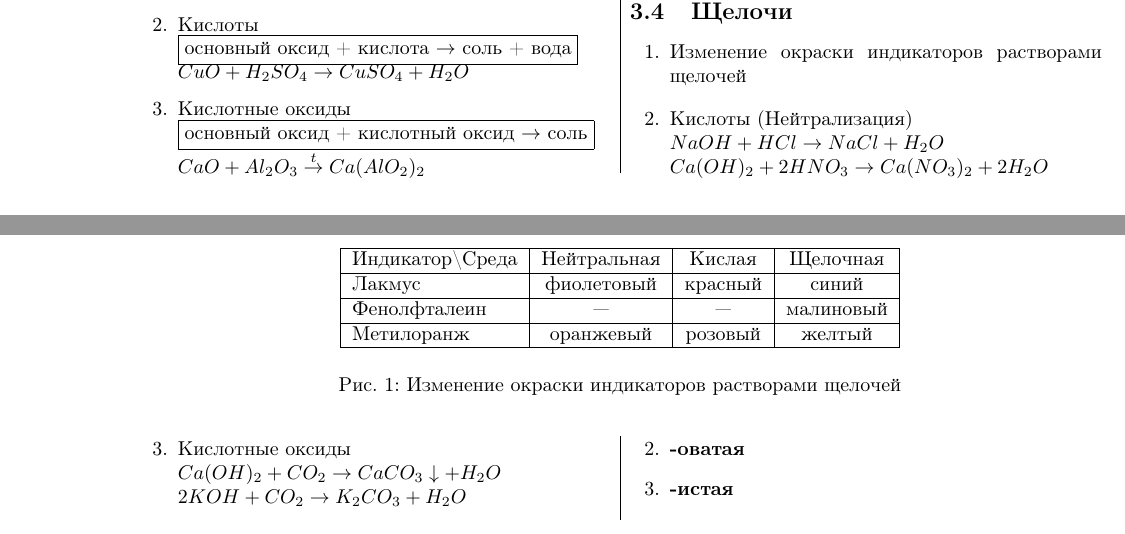
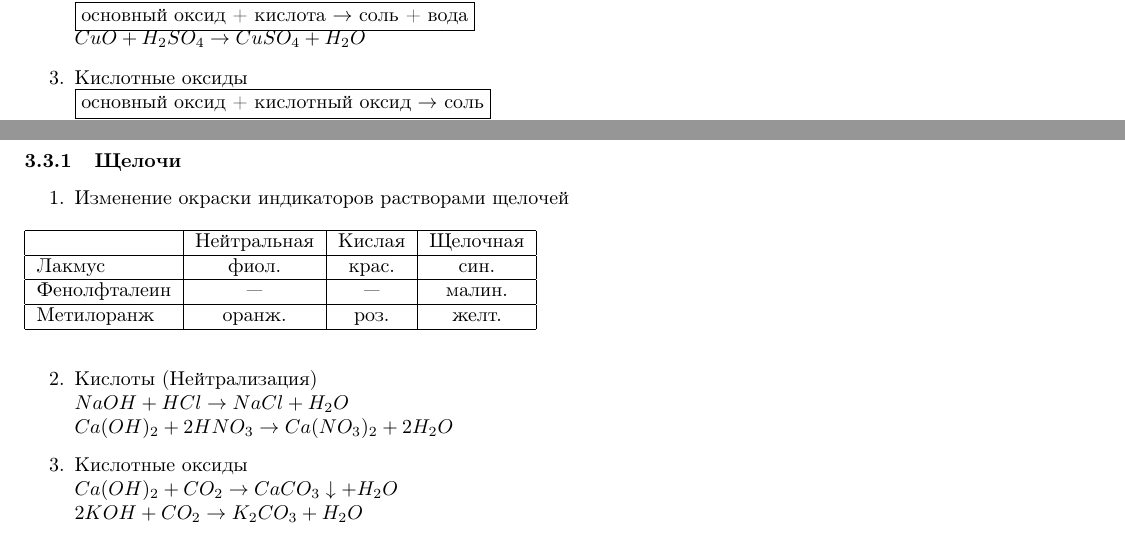
Before and after one commit to kotfind/chemistry_notes, a LaTeX document (main.tex, which reads Основания.tex): two parts of pages 1 and 2 of 3 before the commit and two parts of pages 3 and 5 of 7 after it, joined at a grey line, cut so that both start at the same text. Compiled offline with pdfLaTeX.

Commit message:
исправление ошибок, изменение дизайна

```diff
--- a/main.tex
+++ b/main.tex
@@ -1,11 +1,11 @@
-\documentclass[a4paper,14pt,twocolumn]{article}
+\documentclass[a5paper,14pt]{article}
 
 \usepackage{mathtext}
 \usepackage[T2A]{fontenc}
 \usepackage[utf8]{inputenc}
 \usepackage[russian]{babel}
-\usepackage[left=30mm, right=10mm,
-            top=20mm, bottom=20mm,
+\usepackage[left=10mm, right=5mm,
+            top=5mm, bottom=5mm,
             bindingoffset=0cm]{geometry}
 
 \newcommand{\rom}[1]{\MakeUppercase{\romannumeral #1}}
--- a/Основания.tex
+++ b/Основания.tex
@@ -37,23 +38,21 @@
 
 
 \subsection{Химические свойства}
-\subsection{Щелочи}
+\subsubsection{Щелочи}
 \begin{enumerate}
     \item Изменение окраски индикаторов растворами щелочей
         \begin{figure*}[h!]
-            \centering
             \begin{tabular}[b]{| l | c | c | c |}
                 \hline
-                Индикатор\textbackslash Среда & Нейтральная & Кислая & Щелочная \\
+                      & Нейтральная & Кислая & Щелочная \\
                 \hline
-                Лакмус & фиолетовый & красный & синий \\
+                Лакмус & фиол. & крас. & син. \\
                 \hline
-                Фенолфталеин & --- & --- & малиновый \\
+                Фенолфталеин & --- & --- & малин. \\
                 \hline
-                Метилоранж & оранжевый & розовый & желтый \\
+                Метилоранж & оранж. & роз. & желт. \\
                 \hline
             \end{tabular}
-            \caption{Изменение окраски индикаторов растворами щелочей}
         \end{figure*}
 
     \item Кислоты (Нейтрализация)\\
```
Also changed, not shown: Кислоты.tex (+1 -0 lines), Оксиды.tex (+2 -1 lines), Основные_классы_неорганических_соединений.tex (+1 -0 lines), main.pdf, main.tex (9 more changed lines), Основания.tex (6 more changed lines).
